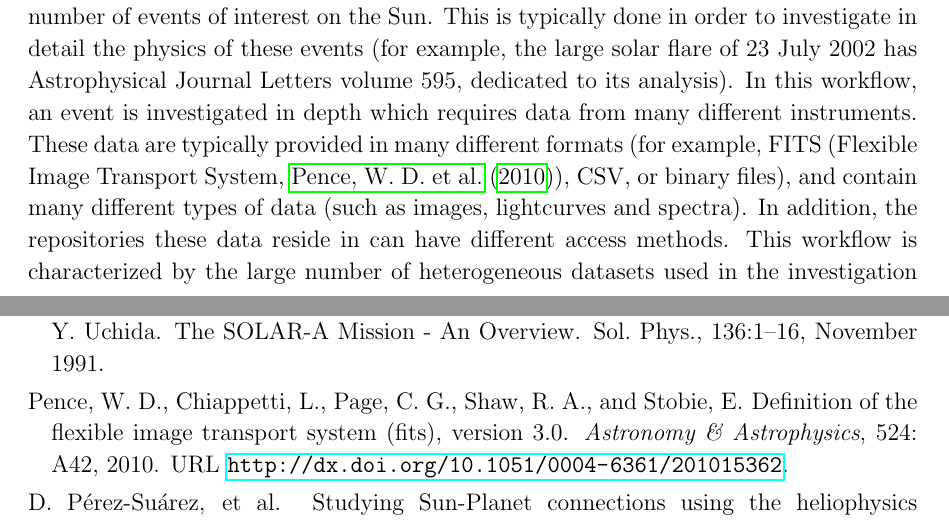
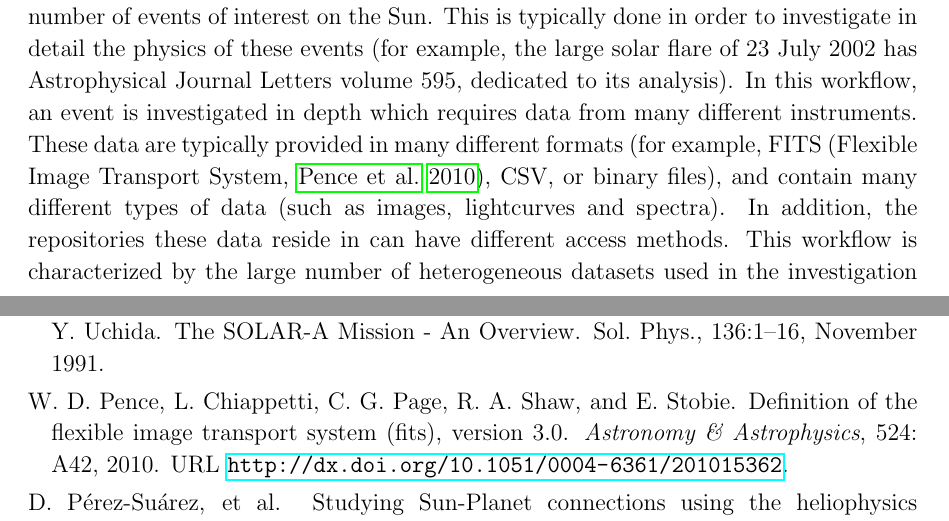
Before and after one commit to sunpy/sunpy-0.4-paper, a LaTeX paper (Sunpy_paper_0.4.tex, which reads 1-Introduction.tex): two parts of pages 3 and 29 of 30, joined at a grey line, cut so that both start at the same text. Compiled offline with pdfLaTeX.

Commit message:
fixes to the FITS citation

```diff
--- a/1-Introduction.tex
+++ b/1-Introduction.tex
@@ -45,7 +45,7 @@ Journal Letters volume 595, dedicated to its analysis).
 In this workflow, an event is investigated in depth which requires
 data from many different instruments.
 These data are typically provided in many different formats (for
-example, FITS (Flexible Image Transport System, \cite{refId0}), CSV, or
+example, FITS (Flexible Image Transport System, \citealt{refId0}), CSV, or
 binary files), and contain many different types of data (such as
 images, lightcurves and spectra).  In addition, the repositories these data reside
 in can have different access methods.  This workflow is characterized
```
Also changed, not shown: Sunpy_paper_0.4.bib (+1 -1 lines).
